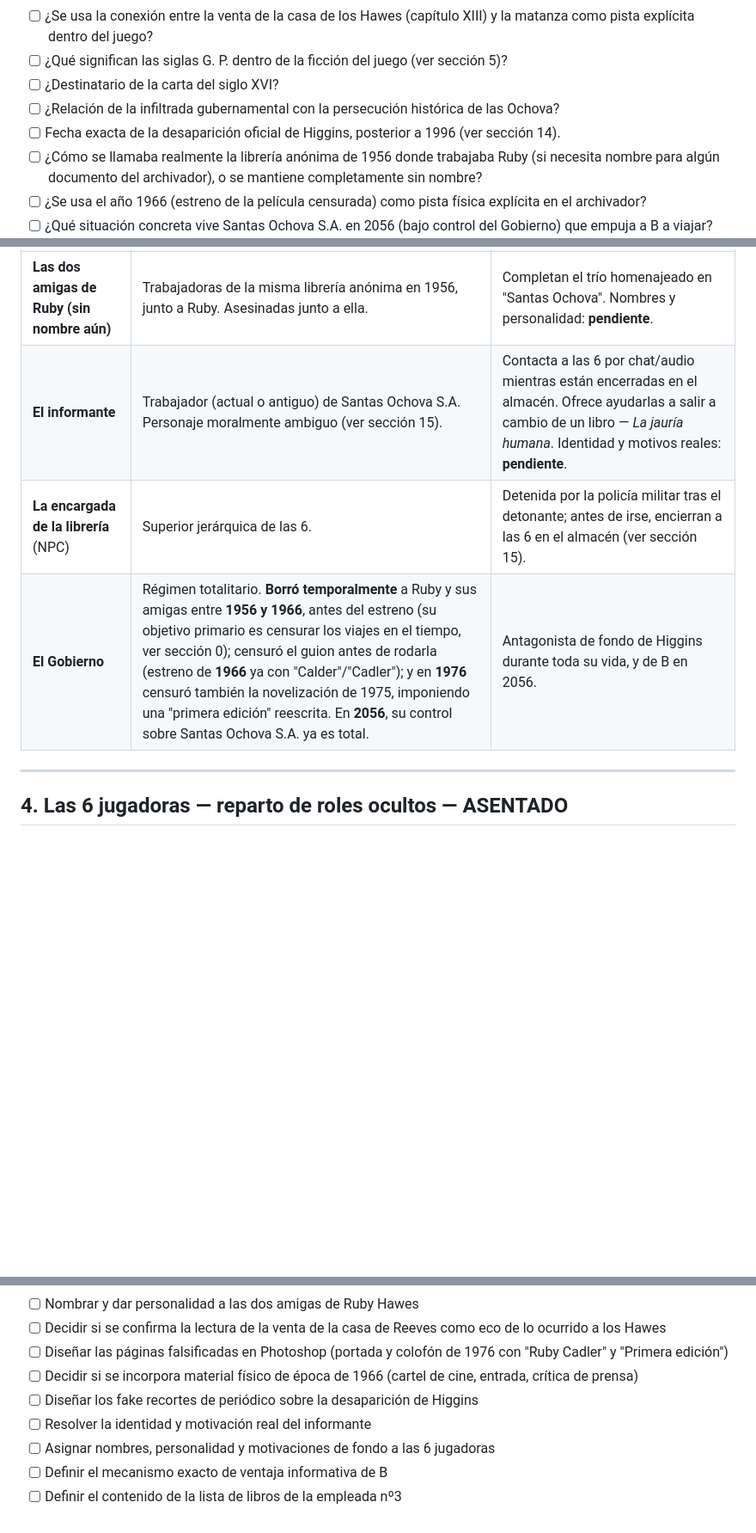
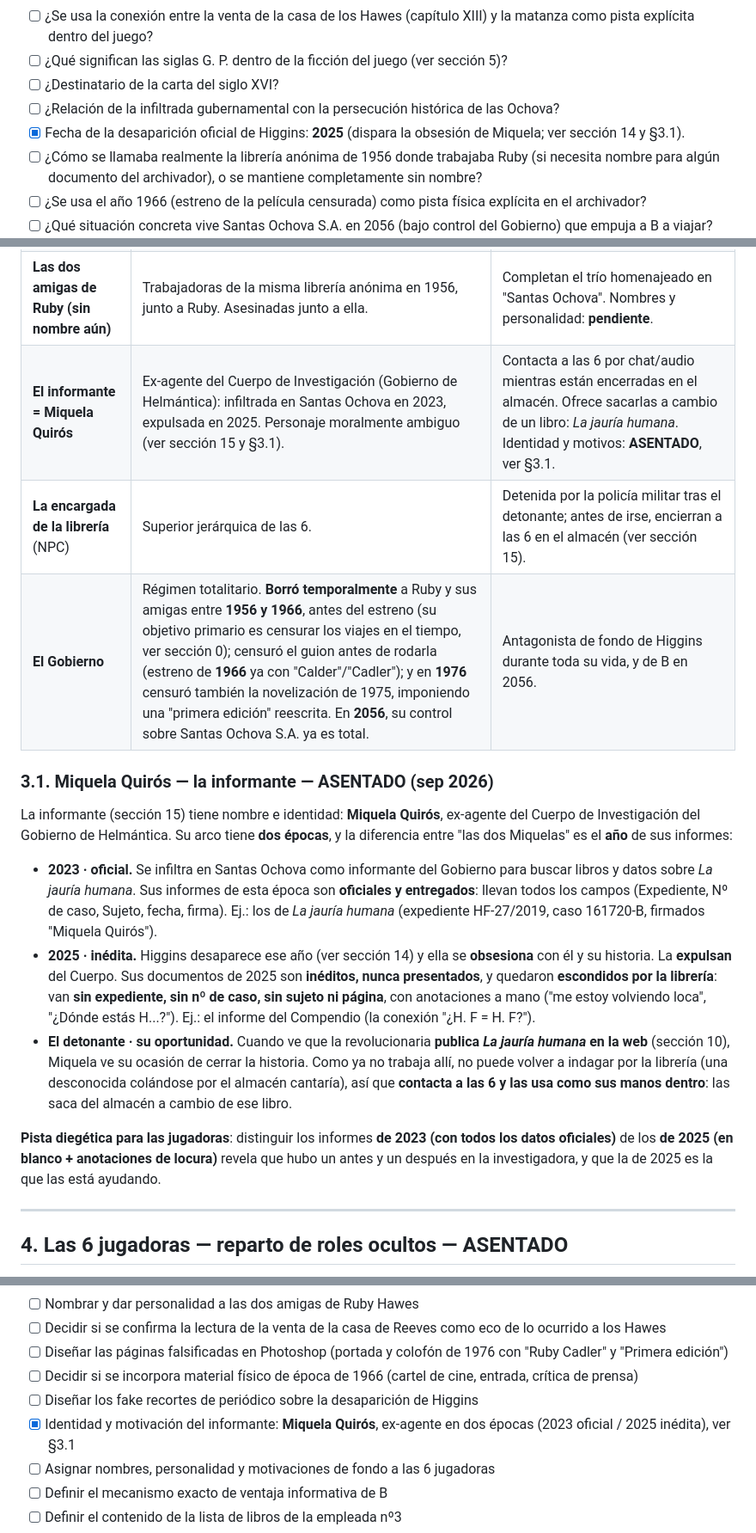
Before and after one commit to albcantero/yai-game, a Markdown page: docs/lore-santas-ochova.md, 3 parts joined by grey strips. Shown at 86% size. Drawn GitHub-style; blank space fills up the shorter version.

Commit message:
Lore: la informante es Miquela Quiros (ex-agente, dos epocas 2023 oficial / 2025 inedita); explica el detalle de los props (informes con/sin campos) y fija la desaparicion de Higgins en 2025. Resueltos los pendientes de identidad del informante y fecha de desaparicion

```diff
--- a/docs/lore-santas-ochova.md
+++ b/docs/lore-santas-ochova.md
@@ -114,7 +114,7 @@ Siguiendo la lógica planteada por el usuario, el archivador debería presentar
 - [ ] ¿Qué significan las siglas G. P. dentro de la ficción del juego (ver sección 5)?
 - [ ] ¿Destinatario de la carta del siglo XVI?
 - [ ] ¿Relación de la infiltrada gubernamental con la persecución histórica de las Ochova?
-- [ ] Fecha exacta de la desaparición oficial de Higgins, posterior a 1996 (ver sección 14).
+- [x] Fecha de la desaparición oficial de Higgins: **2025** (dispara la obsesión de Miquela; ver sección 14 y §3.1).
 - [ ] ¿Cómo se llamaba realmente la librería anónima de 1956 donde trabajaba Ruby (si necesita nombre para algún documento del archivador), o se mantiene completamente sin nombre?
 - [ ] ¿Se usa el año 1966 (estreno de la película censurada) como pista física explícita en el archivador?
 - [ ] ¿Qué situación concreta vive Santas Ochova S.A. en 2056 (bajo control del Gobierno) que empuja a B a viajar?
@@ -128,9 +128,19 @@ Siguiendo la lógica planteada por el usuario, el archivador debería presentar
 | **Higgins** | Antiguo empleado de Santas Ochova S.A. en su año de origen; viajero del tiempo; autor del guion original (1956) y de la novelización (1975) de *La jauría humana*; fundador de Santas Ochova S.A. en 1996, con casi 60 años. Tipo "Hoid". Alias: H. F. → Horton Foote. | Objetivo/enigma central. Escribió el guion con Ruby como personaje real; vendió los derechos y se enriqueció; su posterior novelización y censura son el origen de su misión. Fundó la empresa como in memoriam viviente. |
 | **Ruby Hawes** | Trabajadora de una librería anónima en **1956**. Amor de Higgins; aparece como personaje real y directo en su guion y, más tarde, en la novelización de 1975. **Borrada temporalmente** por el Gobierno junto a sus dos amigas, en algún momento **entre 1956 y 1966**, antes del estreno (desexistida del registro y de la memoria colectiva, ver sección 0). | Motivo emocional central de la fortuna de Higgins, de la fundación de la empresa (nombrada en su homenaje décadas después), del guion y de la novelización. |
 | **Las dos amigas de Ruby (sin nombre aún)** | Trabajadoras de la misma librería anónima en 1956, junto a Ruby. Asesinadas junto a ella. | Completan el trío homenajeado en "Santas Ochova". Nombres y personalidad: **pendiente**. |
-| **El informante** | Trabajador (actual o antiguo) de Santas Ochova S.A. Personaje moralmente ambiguo (ver sección 15). | Contacta a las 6 por chat/audio mientras están encerradas en el almacén. Ofrece ayudarlas a salir a cambio de un libro — *La jauría humana*. Identidad y motivos reales: **pendiente**. |
+| **El informante = Miquela Quirós** | Ex-agente del Cuerpo de Investigación (Gobierno de Helmántica): infiltrada en Santas Ochova en 2023, expulsada en 2025. Personaje moralmente ambiguo (ver sección 15 y §3.1). | Contacta a las 6 por chat/audio mientras están encerradas en el almacén. Ofrece sacarlas a cambio de un libro: *La jauría humana*. Identidad y motivos: **ASENTADO**, ver §3.1. |
 | **La encargada de la librería** (NPC) | Superior jerárquica de las 6. | Detenida por la policía militar tras el detonante; antes de irse, encierran a las 6 en el almacén (ver sección 15). |
 | **El Gobierno** | Régimen totalitario. **Borró temporalmente** a Ruby y sus amigas entre **1956 y 1966**, antes del estreno (su objetivo primario es censurar los viajes en el tiempo, ver sección 0); censuró el guion antes de rodarla (estreno de **1966** ya con "Calder"/"Cadler"); y en **1976** censuró también la novelización de 1975, imponiendo una "primera edición" reescrita. En **2056**, su control sobre Santas Ochova S.A. ya es total. | Antagonista de fondo de Higgins durante toda su vida, y de B en 2056. |
+
+### 3.1. Miquela Quirós — la informante — ASENTADO (sep 2026)
+
+La informante (sección 15) tiene nombre e identidad: **Miquela Quirós**, ex-agente del Cuerpo de Investigación del Gobierno de Helmántica. Su arco tiene **dos épocas**, y la diferencia entre "las dos Miquelas" es el **año** de sus informes:
+
+- **2023 · oficial.** Se infiltra en Santas Ochova como informante del Gobierno para buscar libros y datos sobre *La jauría humana*. Sus informes de esta época son **oficiales y entregados**: llevan todos los campos (Expediente, Nº de caso, Sujeto, fecha, firma). Ej.: los de *La jauría humana* (expediente HF-27/2019, caso 161720-B, firmados "Miquela Quirós").
+- **2025 · inédita.** Higgins desaparece ese año (ver sección 14) y ella se **obsesiona** con él y su historia. La **expulsan** del Cuerpo. Sus documentos de 2025 son **inéditos, nunca presentados**, y quedaron **escondidos por la librería**: van **sin expediente, sin nº de caso, sin sujeto ni página**, con anotaciones a mano ("me estoy volviendo loca", "¿Dónde estás H...?"). Ej.: el informe del Compendio (la conexión "¿H. F = H. F?").
+- **El detonante · su oportunidad.** Cuando ve que la revolucionaria **publica *La jauría humana* en la web** (sección 10), Miquela ve su ocasión de cerrar la historia. Como ya no trabaja allí, no puede volver a indagar por la librería (una desconocida colándose por el almacén cantaría), así que **contacta a las 6 y las usa como sus manos dentro**: las saca del almacén a cambio de ese libro.
+
+**Pista diegética para las jugadoras**: distinguir los informes **de 2023 (con todos los datos oficiales)** de los **de 2025 (en blanco + anotaciones de locura)** revela que hubo un antes y un después en la investigadora, y que la de 2025 es la que las está ayudando.
 
 ---
 
@@ -371,7 +381,7 @@ Control mediante placer voluntario; sistema de castas; supresión del pasado; el
 - [ ] Diseñar las páginas falsificadas en Photoshop (portada y colofón de 1976 con "Ruby Cadler" y "Primera edición")
 - [ ] Decidir si se incorpora material físico de época de 1966 (cartel de cine, entrada, crítica de prensa)
 - [ ] Diseñar los fake recortes de periódico sobre la desaparición de Higgins
-- [ ] Resolver la identidad y motivación real del informante
+- [x] Identidad y motivación del informante: **Miquela Quirós**, ex-agente en dos épocas (2023 oficial / 2025 inédita), ver §3.1
 - [ ] Asignar nombres, personalidad y motivaciones de fondo a las 6 jugadoras
 - [ ] Definir el mecanismo exacto de ventaja informativa de B
 - [ ] Definir el contenido de la lista de libros de la empleada nº3
```
Also changed, not shown: other parts of docs/lore-santas-ochova.md (+1 -1 lines).
